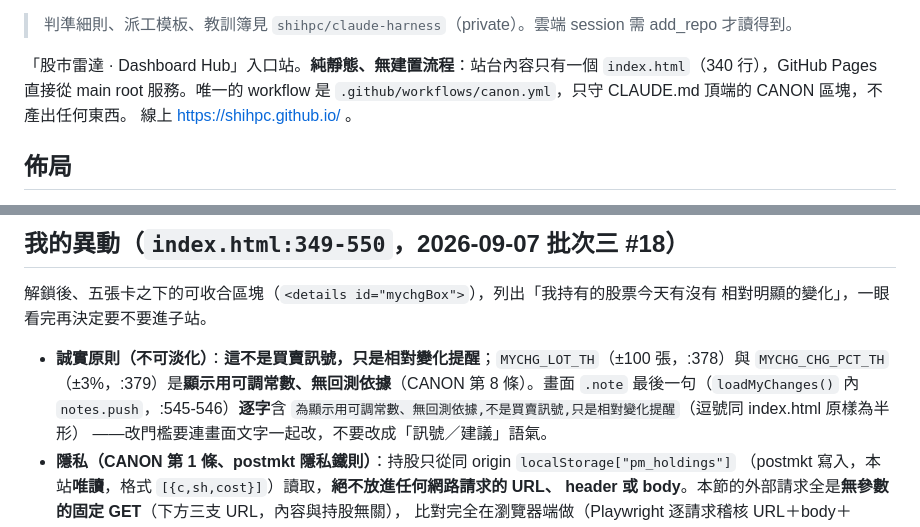
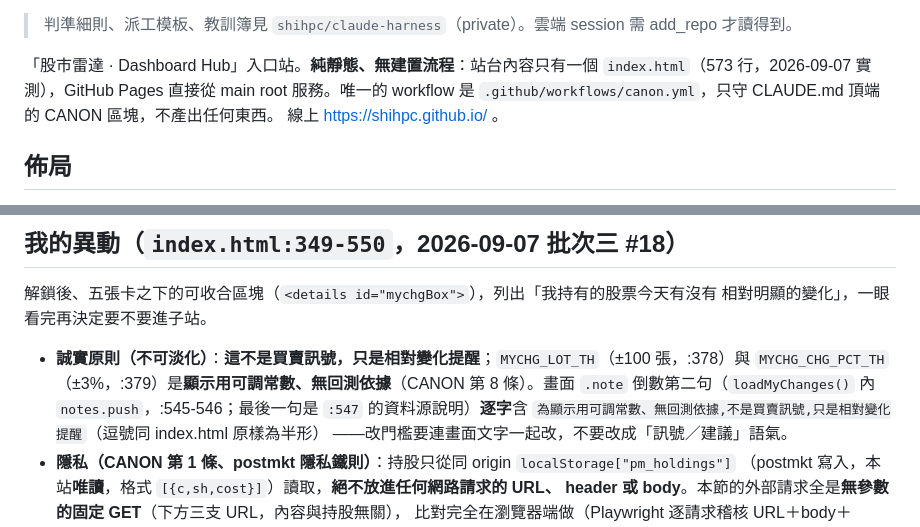
Before and after one commit to shihpc/shihpc.github.io, a Markdown page: CLAUDE.md, 2 parts joined by grey strips. GitHub-like rendering.

Commit message:
docs(CLAUDE.md): 修驗收指出的兩處數字／措辭不精確
- index.html 行數 340（main 的舊值）→ 573（2026-09-07 實測，本批加了 233 行）
- 揭露句位置由「最後一句」更正為「倒數第二句」（最後一句是資料源說明），行號引用本來就對

驗收其餘 12 條全 PASS：覆蓋率誤報已消滅（獨立重算 2650 檔／達門檻 911／其中 687 檔
不在 latest.json）、三種狀態文案互異且「查無此代號」明寫不代表沒有異動、四種降級路徑
實跑不炸、請求稽核零持股外流、XSS 未觸發、密碼門與釘死配色未動、CANON hash 相符。

Co-Authored-By: Claude Opus 5 <noreply@anthropic.com>
Claude-Session: https://claude.ai/code/session_016mYtNgUXyUBzCoNGtehGHd

```diff
--- a/CLAUDE.md
+++ b/CLAUDE.md
@@ -34,7 +34,7 @@
 <!-- CANON:END v1 -->
 
 「股市雷達 · Dashboard Hub」入口站。**純靜態、無建置流程**：站台內容只有一個
-`index.html`（340 行），GitHub Pages 直接從 main root 服務。唯一的 workflow 是
+`index.html`（573 行，2026-09-07 實測），GitHub Pages 直接從 main root 服務。唯一的 workflow 是
 `.github/workflows/canon.yml`，只守 CLAUDE.md 頂端的 CANON 區塊，不產出任何東西。
 線上 https://shihpc.github.io/ 。
 
@@ -73,7 +73,7 @@
 
 - **誠實原則（不可淡化）**：**這不是買賣訊號，只是相對變化提醒**；`MYCHG_LOT_TH`（±100 張，:378）與
   `MYCHG_CHG_PCT_TH`（±3%，:379）是**顯示用可調常數、無回測依據**（CANON 第 8 條）。畫面 `.note`
-  最後一句（`loadMyChanges()` 內 `notes.push`，:545-546）**逐字**含
+  倒數第二句（`loadMyChanges()` 內 `notes.push`，:545-546；最後一句是 `:547` 的資料源說明）**逐字**含
   `為顯示用可調常數、無回測依據,不是買賣訊號,只是相對變化提醒`（逗號同 index.html 原樣為半形）
   ——改門檻要連畫面文字一起改，不要改成「訊號／建議」語氣。
 - **隱私（CANON 第 1 條、postmkt 隱私鐵則）**：持股只從同 origin `localStorage["pm_holdings"]`
```
